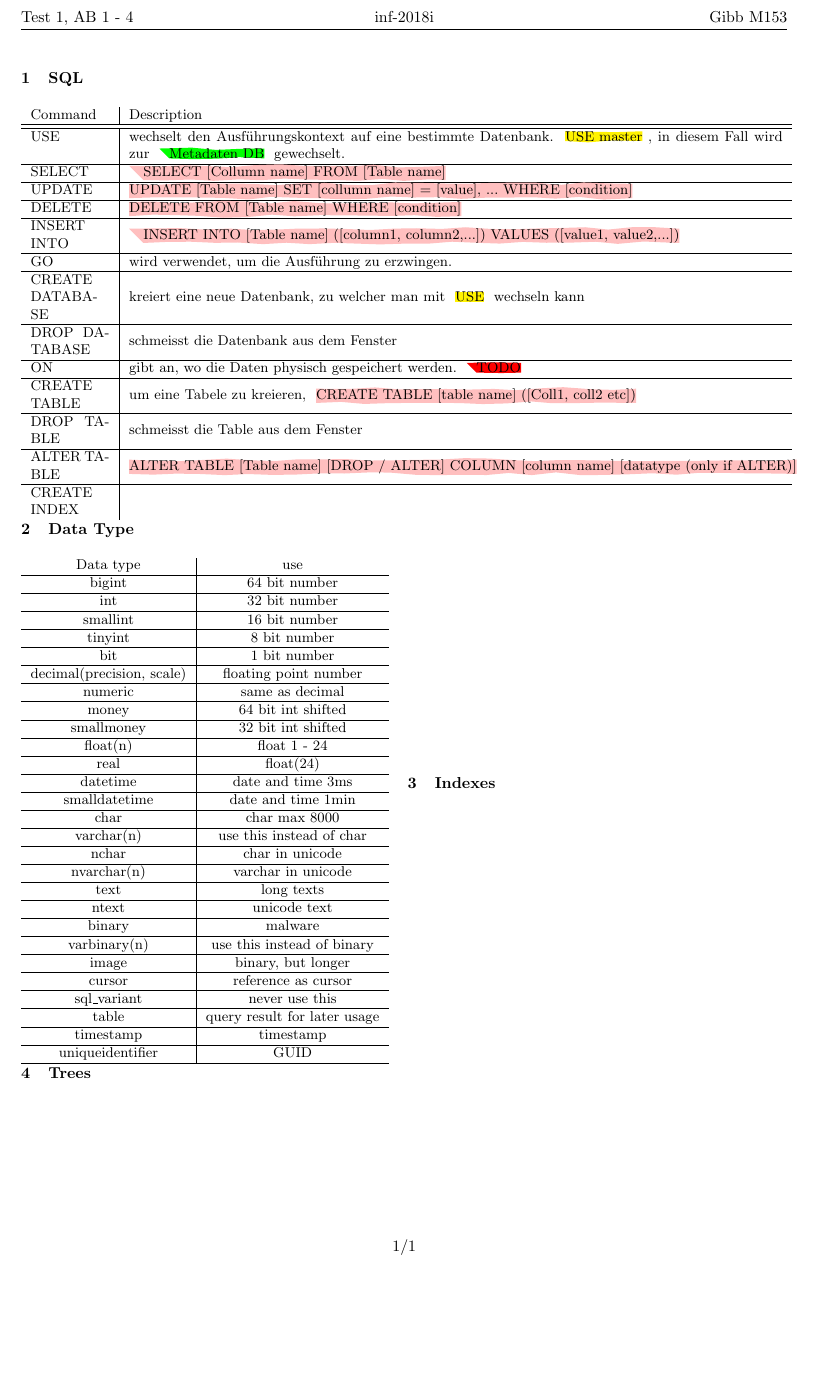
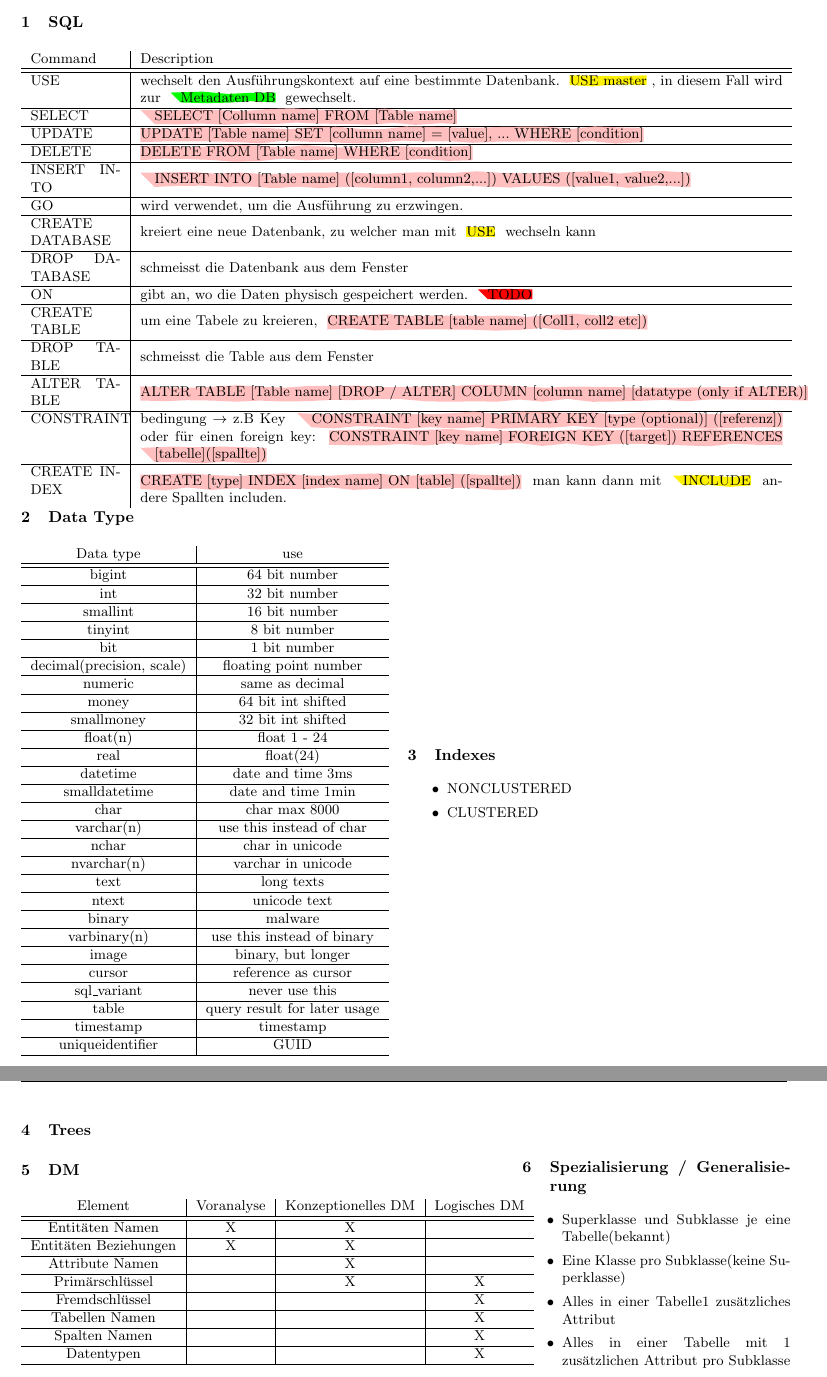
Before and after one commit to ExtraTNT/sql_gibb_test_stuff, a LaTeX document (Spick/tex/spickTest1.tex): part of the page before the commit and two parts of pages 1 and 2 of 2 after it, the two joined at a grey line, cut at the place of the change, the shorter picture padded with empty space. Compiled offline with pdfLaTeX.

Commit message:
spick... hope it helps someone

```diff
--- a/Spick/tex/spickTest1.tex
+++ b/Spick/tex/spickTest1.tex
@@ -32,8 +32,10 @@
 
 \singlespacing % reduce spaceing
 
-\def \license {GNU Free Documentation License (https://www.gnu.org/licenses/fdl-1.3)} % gpl for the win
+\def \license {GNU Free Documentation License} % gpl for the win
+\author{Sven Hugi} % author(s)
 
+%\makeatletter % to use \@
 % header and footer with fancy
 \pagestyle{fancy} % set pagestyle
 \fancyhf{} % just do it -> fancy think it's fancy to do so...
@@ -41,7 +43,7 @@
 \lhead{Test 1, AB 1 - 4} % left header
 \chead{inf-2018i} % center header
 \cfoot{\thepage/\pageref{LastPage}} % center footer -> pagenmbr
-
+\lfoot{License: \license} % left footer
 
 % highlighting with some random effect -> looks handmade and i love it...
 \newcommand\hl[2][yellow]{
@@ -61,7 +63,7 @@
 \begin{document}
 	\begin{small}
 	\section{SQL}
-		\begin{tabular}{m{1.75cm}|p{14.5cm}}
+		\begin{tabular}{m{2cm}|p{14.25cm}}
 			Command 		& Description\\\hline\hline
 			USE				& wechselt den Ausführungskontext auf eine bestimmte Datenbank. \hl{USE master}, in diesem Fall wird zur \hl[green]{Metadaten DB} gewechselt.\\\hline
 			SELECT			& \hl[pink]{SELECT [Collumn name] FROM [Table name]}\\\hline
@@ -75,13 +77,15 @@
 			CREATE TABLE	& um eine Tabele zu kreieren, \hl[pink]{CREATE TABLE [table name] ([Coll1, coll2 etc])}\\\hline
 			DROP TABLE		& schmeisst die Table aus dem Fenster\\\hline
 			ALTER TABLE		& \hl[pink]{ALTER TABLE [Table name] [DROP / ALTER] COLUMN [column name] [datatype (only if ALTER)]}\\\hline
-			CREATE INDEX	&
+			CONSTRAINT		& bedingung $\rightarrow$ z.B Key \hl[pink]{CONSTRAINT [key name] PRIMARY KEY  [type (optional)] ([referenz])} oder für einen foreign key: \hl[pink]{CONSTRAINT [key name] FOREIGN KEY ([target]) REFERENCES}\hl[pink]{ [tabelle]([spallte])}\\\hline
+			CREATE INDEX	& \hl[pink]{CREATE [type] INDEX [index name] ON [table] ([spallte])} man kann dann mit \hl{INCLUDE} andere Spallten includen.
+
 
 		\end{tabular}
 		\begin{minipage}{0.5\linewidth}
 			\section{Data Type}
 			\begin{tabular}{c|c}
-				Data type	& use\\\hline
+				Data type	& use\\\hline\hline
 				bigint		& 64 bit number\\\hline
 				int			& 32 bit number\\\hline
 				smallint	& 16 bit number\\\hline
@@ -113,8 +117,36 @@
 		\end{minipage}
 		\begin{minipage}{0.5\linewidth}
 			\section{Indexes}
+				\begin{itemize}
+					\item NONCLUSTERED
+					\item CLUSTERED
+				\end{itemize}
 
 		\end{minipage}
 	\section{Trees}
-	 \end{small}
+	\begin{minipage}{0.65 \linewidth}
+		\section{DM}
+			\begin{tabular}{c|c|c|c}
+				Element					&Voranalyse	&Konzeptionelles DM	&Logisches DM\\\hline\hline
+				Entitäten Namen			&X			&X					&\\\hline
+				Entitäten Beziehungen	&X			&X					&\\\hline
+				Attribute Namen			&			&X					&\\\hline
+				Primärschlüssel			&			&X					&X\\\hline
+				Fremdschlüssel			&			&					&X\\\hline
+				Tabellen Namen			&			&					&X\\\hline
+				Spalten Namen			&			&					&X\\\hline
+				Datentypen				&			&					&X\\\hline
+			\end{tabular}
+	\end{minipage}
+	\begin{minipage}{0.35 \linewidth}
+		\section{Spezialisierung / Generalisierung}
+			\begin{itemize}
+				\item Superklasse und Subklasse je eine Tabelle(bekannt)
+				\item Eine Klasse pro Subklasse(keine Superklasse)
+				\item Alles in einer Tabelle1 zusätzliches Attribut
+				\item Alles in einer Tabelle mit 1 zusätzlichen Attribut pro Subklasse
+			\end{itemize}
+	\end{minipage}
+
+	\end{small}
 \end{document}
```
Also changed, not shown: Spick/tex/spickTest1.pdf, 3 other files.
